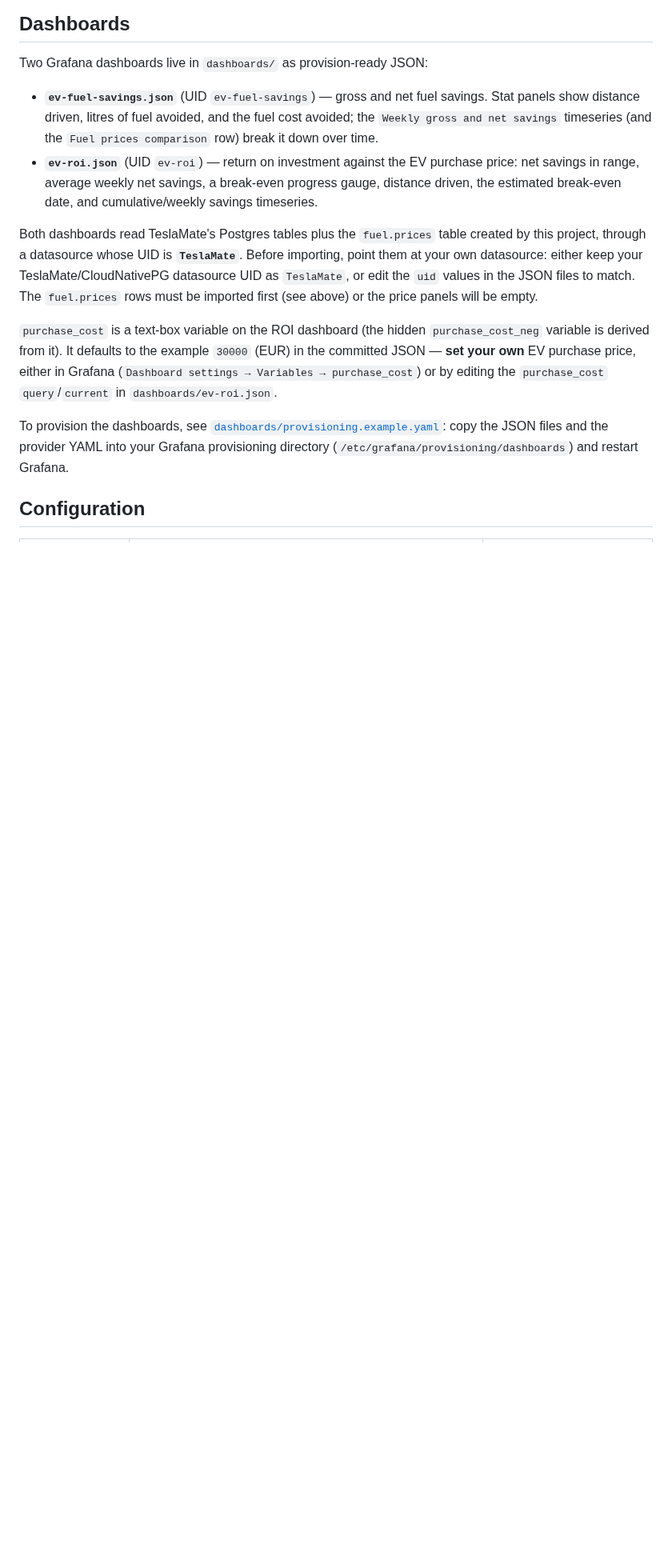
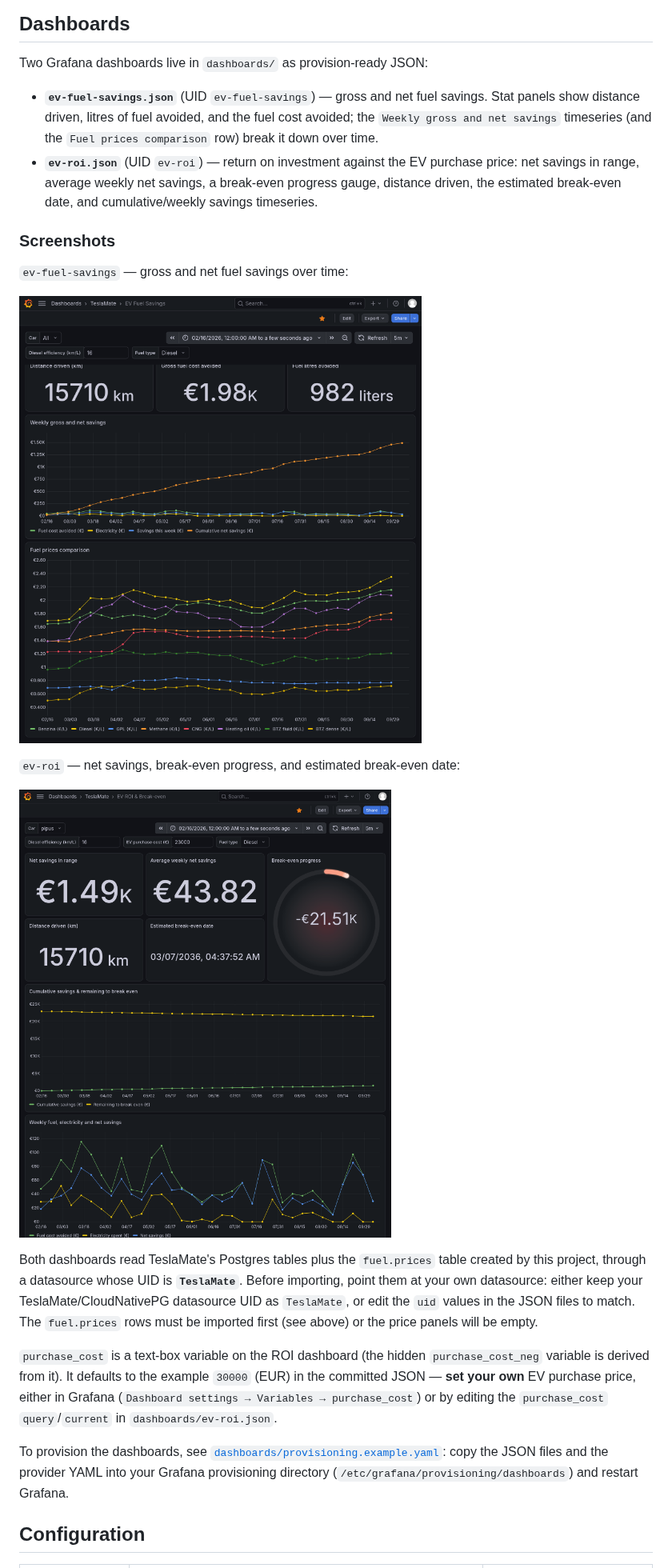
Before and after one commit to eathtespagheti/teslamate-fuel-roi, a Markdown page: README.md, the part around one of its changes. Shown at 80% size. Drawn GitHub-style; pictures changed too: pictures/ev-fuel-savings.png (added), pictures/ev-roi-and-break-even.png (added); blank space fills up the shorter version.

Commit message:
docs: add dashboard screenshots to README

```diff
--- a/README.md
+++ b/README.md
@@ -114,6 +114,16 @@ Two Grafana dashboards live in `dashboards/` as provision-ready JSON:
   break-even progress gauge, distance driven, the estimated break-even date,
   and cumulative/weekly savings timeseries.
 
+### Screenshots
+
+`ev-fuel-savings` — gross and net fuel savings over time:
+
+![ev-fuel-savings dashboard](pictures/ev-fuel-savings.png)
+
+`ev-roi` — net savings, break-even progress, and estimated break-even date:
+
+![ev-roi dashboard and break-even date](pictures/ev-roi-and-break-even.png)
+
 Both dashboards read TeslaMate's Postgres tables plus the `fuel.prices` table
 created by this project, through a datasource whose UID is **`TeslaMate`**.
 Before importing, point them at your own datasource: either keep your
```
Also changed, not shown: other parts of README.md (+0 -3 lines).
